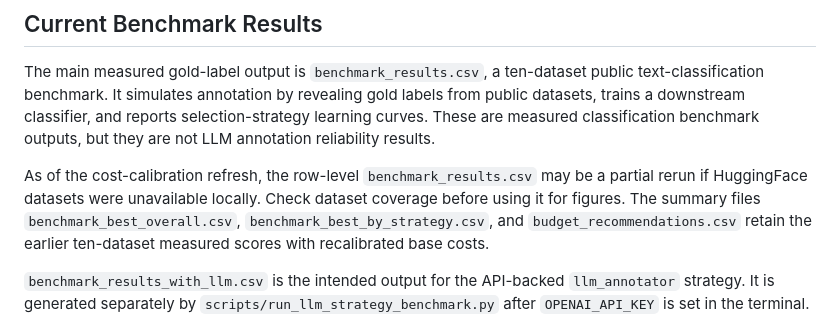
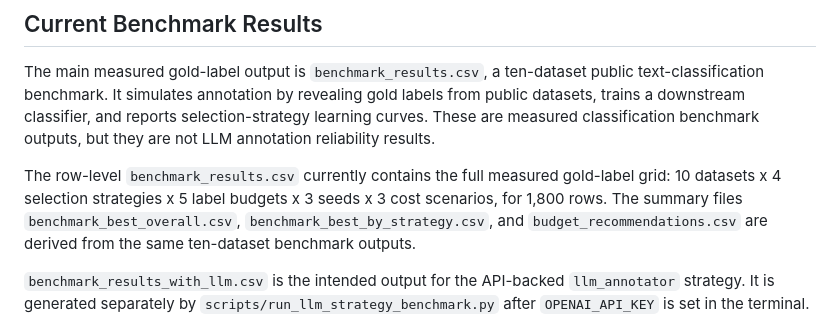
Before and after one commit to anote-ai/Research-AnnotateBench, a Markdown page: results/README.md, the part around the change. Drawn GitHub-style.

```diff
--- a/results/README.md
+++ b/results/README.md
@@ -13,11 +13,10 @@ benchmark. It simulates annotation by revealing gold labels from public datasets
 downstream classifier, and reports selection-strategy learning curves. These are measured
 classification benchmark outputs, but they are not LLM annotation reliability results.
 
-As of the cost-calibration refresh, the row-level `benchmark_results.csv` may be a partial rerun
-if HuggingFace datasets were unavailable locally. Check dataset coverage before using it for
-figures. The summary files `benchmark_best_overall.csv`, `benchmark_best_by_strategy.csv`, and
-`budget_recommendations.csv` retain the earlier ten-dataset measured scores with recalibrated
-base costs.
+The row-level `benchmark_results.csv` currently contains the full measured gold-label grid:
+10 datasets x 4 selection strategies x 5 label budgets x 3 seeds x 3 cost scenarios, for
+1,800 rows. The summary files `benchmark_best_overall.csv`, `benchmark_best_by_strategy.csv`,
+and `budget_recommendations.csv` are derived from the same ten-dataset benchmark outputs.
 
 `benchmark_results_with_llm.csv` is the intended output for the API-backed `llm_annotator`
 strategy. It is generated separately by `scripts/run_llm_strategy_benchmark.py` after
```
Also changed, not shown: README.md (+0 -13 lines).
